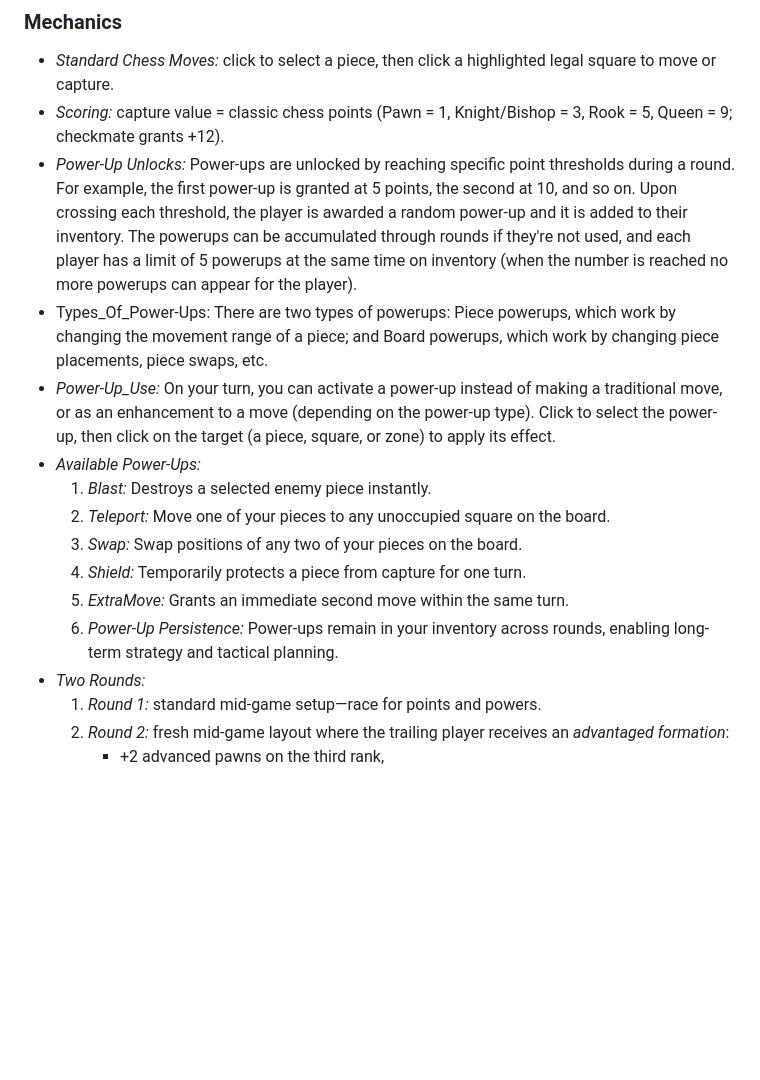
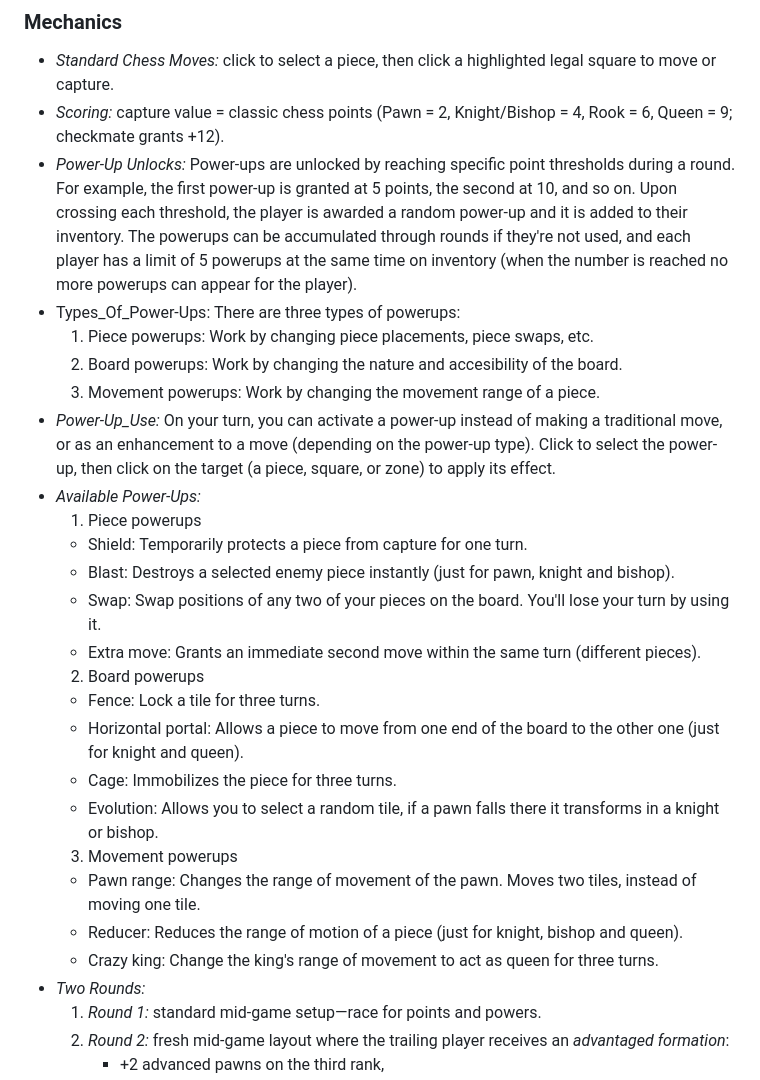
Before and after one commit to A01752391/Videojuego, a Markdown page: GDD.md, the part around the change. GitHub-like rendering; blank space fills up the shorter version.

Commit message:
Update GDD.md with Power-Ups

```diff
--- a/GDD.md
+++ b/GDD.md
@@ -109,17 +109,28 @@ The triggerable in-game events:
 ### **Mechanics**
 
 - _Standard Chess Moves:_ click to select a piece, then click a highlighted legal square to move or capture.
-- _Scoring:_ capture value = classic chess points (Pawn = 1, Knight/Bishop = 3, Rook = 5, Queen = 9; checkmate grants +12).
+- _Scoring:_ capture value = classic chess points (Pawn = 2, Knight/Bishop = 4, Rook = 6, Queen = 9; checkmate grants +12).
 - _Power-Up Unlocks:_ Power-ups are unlocked by reaching specific point thresholds during a round. For example, the first power-up is granted at 5 points, the second at 10, and so on. Upon crossing each threshold, the player is awarded a random power-up and it is added to their inventory. The powerups can be accumulated through rounds if they're not used, and each player has a limit of 5 powerups at the same time on inventory (when the number is reached no more powerups can appear for the player).
-- Types_Of_Power-Ups: There are two types of powerups: Piece powerups, which work by changing the movement range of a piece; and Board powerups, which work by changing piece placements, piece swaps, etc.
+- Types_Of_Power-Ups: There are three types of powerups:
+  1. Piece powerups: Work by changing piece placements, piece swaps, etc.
+  2. Board powerups: Work by changing the nature and accesibility of the board.
+  3. Movement powerups: Work by changing the movement range of a piece.
 - _Power-Up_Use:_ On your turn, you can activate a power-up instead of making a traditional move, or as an enhancement to a move (depending on the power-up type). Click to select the power-up, then click on the target (a piece, square, or zone) to apply its effect.
 - _Available Power-Ups:_
-  1. _Blast:_ Destroys a selected enemy piece instantly.
-  2. _Teleport:_ Move one of your pieces to any unoccupied square on the board.
-  3. _Swap:_ Swap positions of any two of your pieces on the board.
-  4. _Shield:_ Temporarily protects a piece from capture for one turn.
-  5. _ExtraMove:_ Grants an immediate second move within the same turn.
-  6. _Power-Up Persistence:_ Power-ups remain in your inventory across rounds, enabling long-term strategy and tactical planning.
+  1. Piece powerups
+    - Shield: Temporarily protects a piece from capture for one turn.
+    - Blast: Destroys a selected enemy piece instantly (just for pawn, knight and bishop).
+    - Swap: Swap positions of any two of your pieces on the board. You'll lose your turn by using it.
+    - Extra move: Grants an immediate second move within the same turn (different pieces).
+  2. Board powerups
+    - Fence: Lock a tile for three turns.
+    - Horizontal portal: Allows a piece to move from one end of the board to the other one (just for knight and queen).
+    - Cage: Immobilizes the piece for three turns.
+    - Evolution: Allows you to select a random tile, if a pawn falls there it transforms in a knight or bishop.
+  3. Movement powerups
+    - Pawn range: Changes the range of movement of the pawn. Moves two tiles, instead of moving one tile.
+    - Reducer: Reduces the range of motion of a piece (just for knight, bishop and queen).
+    - Crazy king: Change the king's range of movement to act as queen for three turns.
 - _Two Rounds:_
   1. _Round 1:_ standard mid‑game setup—race for points and powers.
   2. _Round 2:_ fresh mid‑game layout where the trailing player receives an _advantaged formation_:
```
